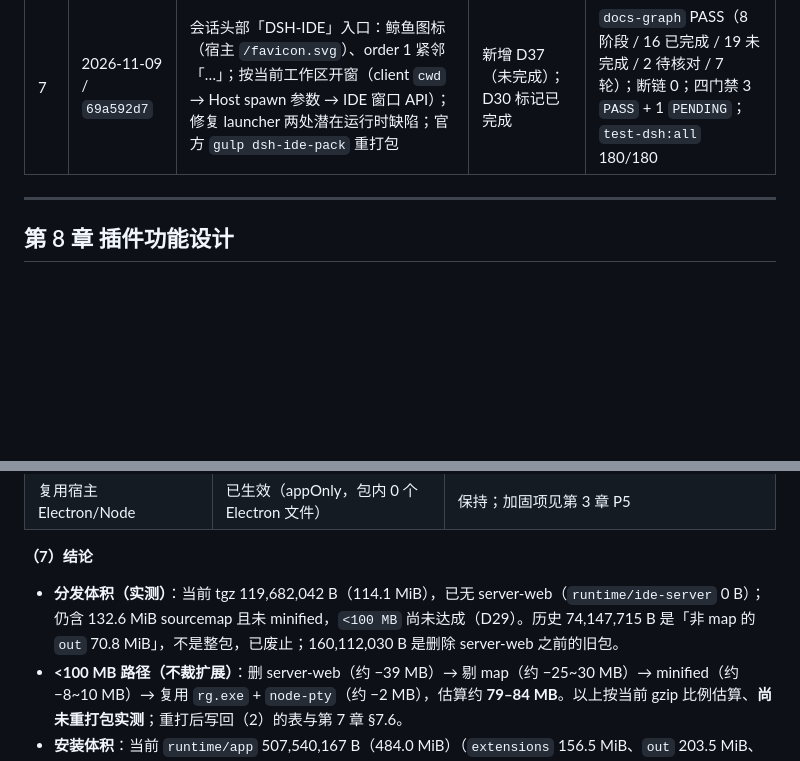
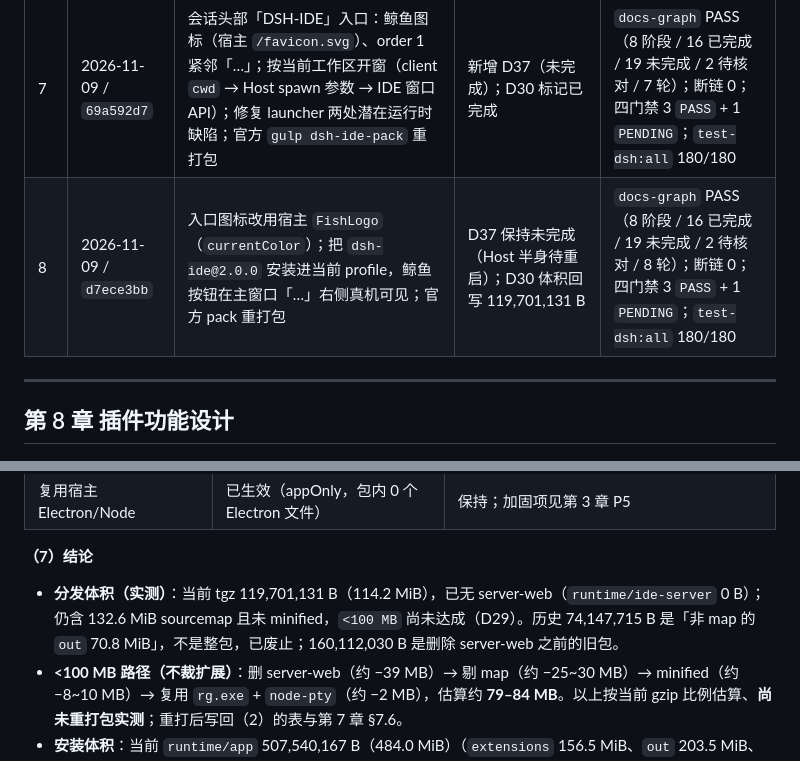
Before and after one commit to guyu233/DSH-IDE, a Markdown page: docs/DEVELOPMENT.md, 2 parts joined by grey strips. GitHub-like rendering; blank space fills up the shorter version.

```diff
--- a/docs/DEVELOPMENT.md
+++ b/docs/DEVELOPMENT.md
@@ -1362,6 +1366,7 @@ git grep -nE "dshEventMap\.ts|dshSessionUri\.ts|dshChatSessions\.ts|dshChatProvi
 | 5 | 2026-11-09 / `6546e5c9` | 复核未提交基线并全量复跑：四门禁 3 `PASS` + 1 `PENDING`、`test-dsh:all` 172/172、完整 `tsc` 变更文件 0 错误；修复 `gulpfile.reh.ts` 未使用参数（TS6133）；按 D34 拆出代码侧提交与本文档提交 | D25、D34 标记已完成；D12–D33 其余项维持未完成 | `docs-graph` PASS（8 阶段 / 13 已完成 / 21 未完成 / 2 待核对 / 5 轮）；断链 0；`git diff --check` 退出 0 |
 | 6 | 2026-11-09 / `b13c8210` | D12 开窗队列纯模块化 + 8 项单测（顺带修复在线客户端查找缺陷）；原生窗口黑屏修复（onboarding / 默认账号守卫 + `windows-foreground-love` 按 ABI 149 重编译）；真机复核窗口渲染 | D12、D33 标记已完成 | `docs-graph` PASS（8 阶段 / 15 已完成 / 19 未完成 / 2 待核对 / 6 轮）；断链 0；四门禁 3 `PASS` + 1 `PENDING`；`test-dsh:all` 180/180 |
 | 7 | 2026-11-09 / `69a592d7` | 会话头部「DSH-IDE」入口：鲸鱼图标（宿主 `/favicon.svg`）、order 1 紧邻「…」；按当前工作区开窗（client `cwd` → Host spawn 参数 → IDE 窗口 API）；修复 launcher 两处潜在运行时缺陷；官方 `gulp dsh-ide-pack` 重打包 | 新增 D37（未完成）；D30 标记已完成 | `docs-graph` PASS（8 阶段 / 16 已完成 / 19 未完成 / 2 待核对 / 7 轮）；断链 0；四门禁 3 `PASS` + 1 `PENDING`；`test-dsh:all` 180/180 |
+| 8 | 2026-11-09 / `d7ece3bb` | 入口图标改用宿主 `FishLogo`（`currentColor`）；把 `dsh-ide@2.0.0` 安装进当前 profile，鲸鱼按钮在主窗口「…」右侧真机可见；官方 pack 重打包 | D37 保持未完成（Host 半身待重启）；D30 体积回写 119,701,131 B | `docs-graph` PASS（8 阶段 / 16 已完成 / 19 未完成 / 2 待核对 / 8 轮）；断链 0；四门禁 3 `PASS` + 1 `PENDING`；`test-dsh:all` 180/180 |
 
 ---
 
@@ -1529,7 +1534,7 @@ DSH-IDE = 把 VS Code 改造为 DSH 的 bundle 插件，是对 DSH 应用的拓
 
 **（7）结论**
 
-- **分发体积（实测）**：当前 tgz 119,682,042 B（114.1 MiB），已无 server-web（`runtime/ide-server` 0 B）；仍含 132.6 MiB sourcemap 且未 minified，`<100 MB` 尚未达成（D29）。历史 74,147,715 B 是「非 map 的 `out` 70.8 MiB」，不是整包，已废止；160,112,030 B 是删除 server-web 之前的旧包。
+- **分发体积（实测）**：当前 tgz 119,701,131 B（114.2 MiB），已无 server-web（`runtime/ide-server` 0 B）；仍含 132.6 MiB sourcemap 且未 minified，`<100 MB` 尚未达成（D29）。历史 74,147,715 B 是「非 map 的 `out` 70.8 MiB」，不是整包，已废止；160,112,030 B 是删除 server-web 之前的旧包。
 - **<100 MB 路径（不裁扩展）**：删 server-web（约 −39 MB）→ 剔 map（约 −25~30 MB）→ minified（约 −8~10 MB）→ 复用 `rg.exe` + `node-pty`（约 −2 MB），估算约 **79–84 MB**。以上按当前 gzip 比例估算、**尚未重打包实测**；重打后写回（2）的表与第 7 章 §7.6。
 - **安装体积**：当前 `runtime/app` 507,540,167 B（484.0 MiB）（`extensions` 156.5 MiB、`out` 203.5 MiB、`node_modules.asar` 92.4 MiB、unpacked 26.7 MiB）；Mermaid/Markdown 及运行依赖按 AGENTS §4 完整保留，91 个内置扩展不裁剪。
 - **runtime 复用审计结论**：Electron/Chromium/Node 必须复用且已生效——省下的不是「再带一份 Electron 的 350 MB」（插件包本来就没带），而是**不再构建 / 打包 server-web 的 164.2 MiB**；`rg.exe` 5.18 MiB 与 `node-pty` 约 2.4 MB 可复用；独立 Node / Python / pnpm 不需要；sqlite3 / spdlog / watcher / windows-process-tree DSH 未提供且均为 NAPI；64 个共享 JS 包不建议复用。不得为复用把 DSH client 运行时塞进 VS Code renderer。
```
Also changed, not shown: other parts of docs/DEVELOPMENT.md (+30 -26 lines).
